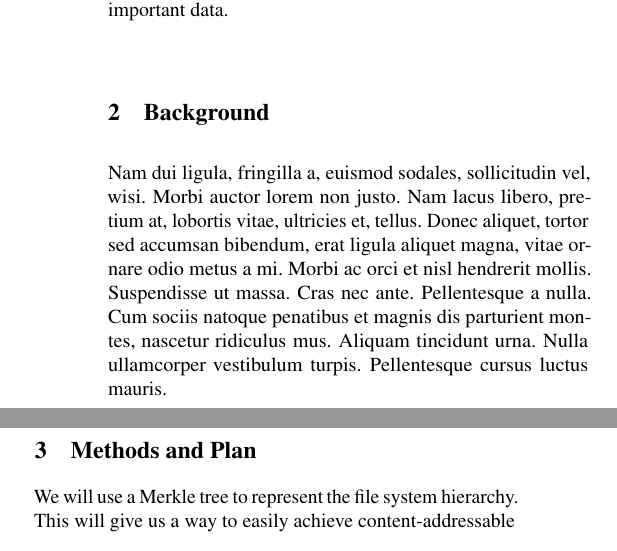
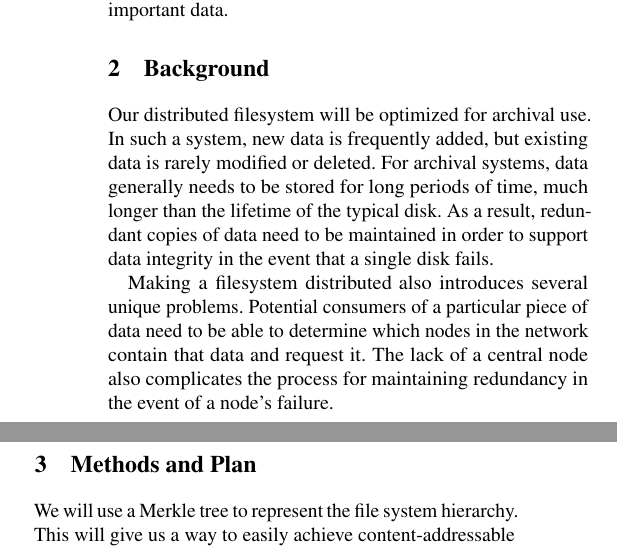
Before and after one commit to shreyasminocha/comp517-project, a LaTeX document (proposal/proposal.tex): two parts of the columns of the page, joined at a grey line, cut so that both start at the same text. Compiled offline with pdfLaTeX; a LaTeX package or settings file that is missing is left out.

Commit message:
something

```diff
--- a/proposal/proposal.tex
+++ b/proposal/proposal.tex
@@ -42,7 +42,14 @@ We expect to build a prototype of a distributed file system that performs well u
 % Detail a few specific elements of the problem that are necessary to understand the work.
 % This can be an expanded version of the problem as mentioned in the introductory paragraph.
 
-\lipsum[2]
+Our distributed filesystem will be optimized for archival use.
+In such a system, new data is frequently added, but existing data is rarely modified or deleted.
+For archival systems, data generally needs to be stored for long periods of time, much longer than the lifetime of the typical disk.
+As a result, redundant copies of data need to be maintained in order to support data integrity in the event that a single disk fails.
+
+Making a filesystem distributed also introduces several unique problems.
+Potential consumers of a particular piece of data need to be able to determine which nodes in the network contain that data and request it.
+The lack of a central node also complicates the process for maintaining redundancy in the event of a node's failure.
 
 \section{Methods and Plan}
 
```
